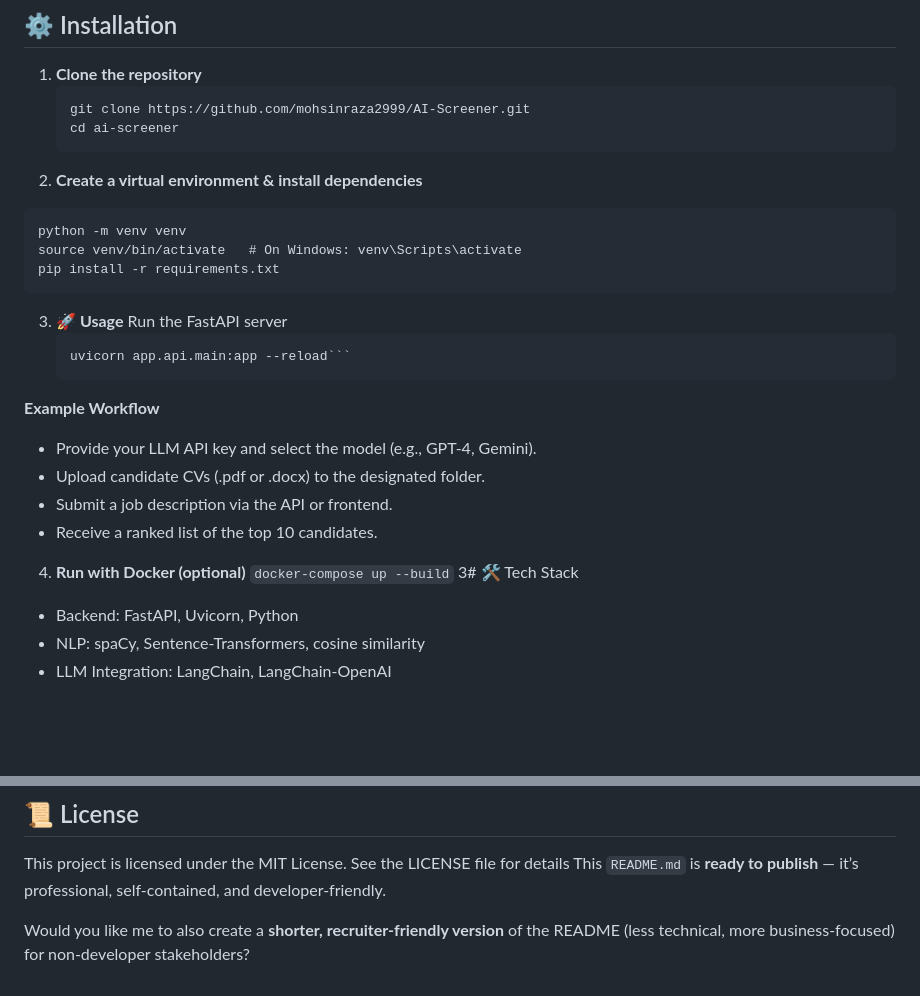
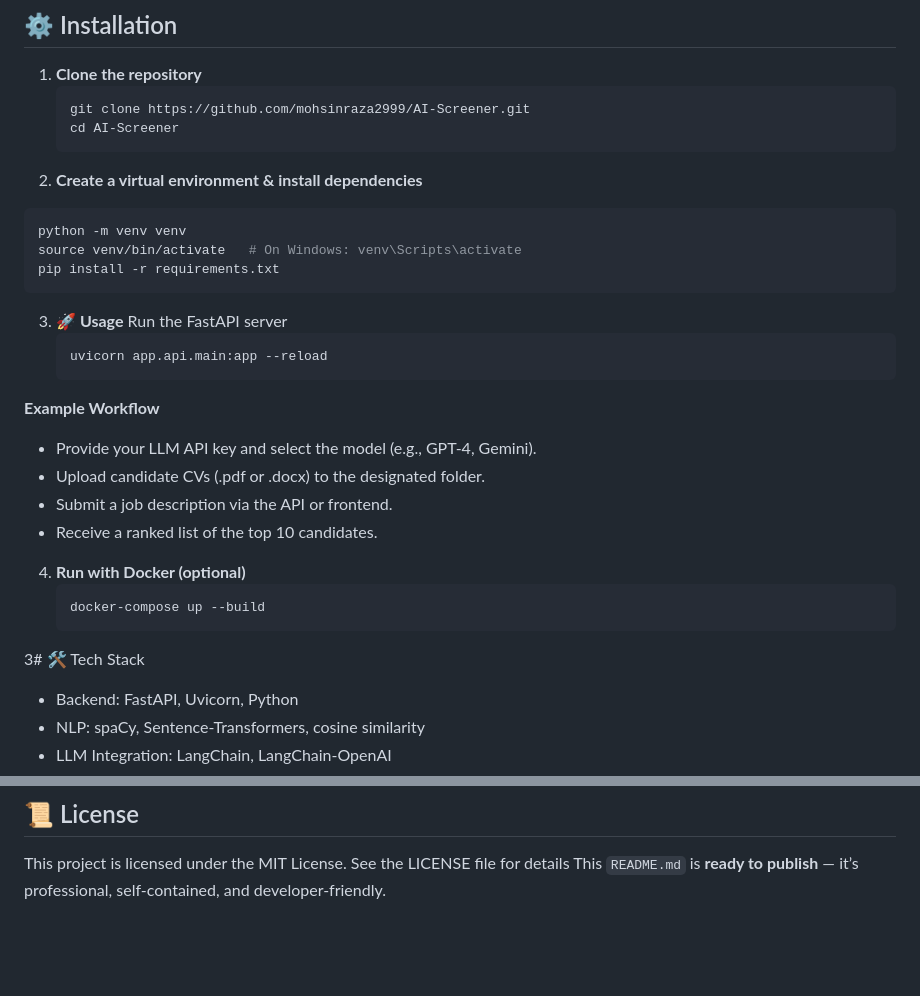
Before and after one commit to mohsinraza2999/AI-Screener, a Markdown page: README.md, 2 parts joined by grey strips. Drawn GitHub-style; blank space fills up the shorter version.

````diff
--- a/README.md
+++ b/README.md
@@ -76,10 +76,10 @@ ai_screener/
 1. **Clone the repository**
    ```bash
    git clone https://github.com/mohsinraza2999/AI-Screener.git
-   cd ai-screener
+   cd AI-Screener
    ```
 2. **Create a virtual environment & install dependencies**
-  ```
+  ```Bash
 python -m venv venv
 source venv/bin/activate   # On Windows: venv\Scripts\activate
 pip install -r requirements.txt
@@ -87,7 +87,8 @@ pip install -r requirements.txt
 3. **🚀 Usage**
   Run the FastAPI server
     ```Bash
-    uvicorn app.api.main:app --reload```
+    uvicorn app.api.main:app --reload
+    ```
   **Example Workflow**
 - Provide your LLM API key and select the model (e.g., GPT‑4, Gemini).
 - Upload candidate CVs (.pdf or .docx) to the designated folder.
@@ -95,7 +96,9 @@ pip install -r requirements.txt
 - Receive a ranked list of the top 10 candidates.
 
 4. **Run with Docker (optional)**
-   ```docker-compose up --build```
+   ```Bash
+   docker-compose up --build
+   ```
 3# 🛠 Tech Stack
 - Backend: FastAPI, Uvicorn, Python
 - NLP: spaCy, Sentence-Transformers, cosine similarity
@@ -117,5 +120,3 @@ Contributions are welcome!
 This project is licensed under the MIT License.
 See the LICENSE file for details
 This `README.md` is **ready to publish** — it’s professional, self-contained, and developer-friendly.
-
-Would you like me to also create a **shorter, recruiter-friendly version** of the README (less technical, more business-focused) for non-developer stakeholders?
````
Also changed, not shown: other parts of README.md (+1 -1 lines).
